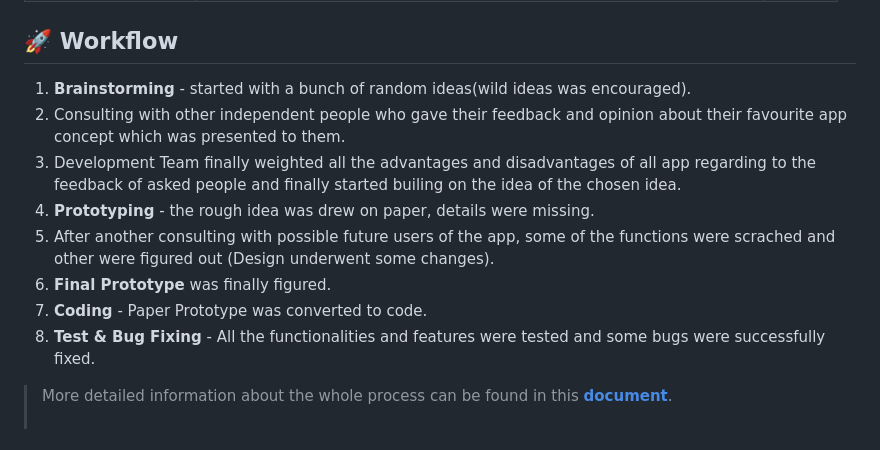
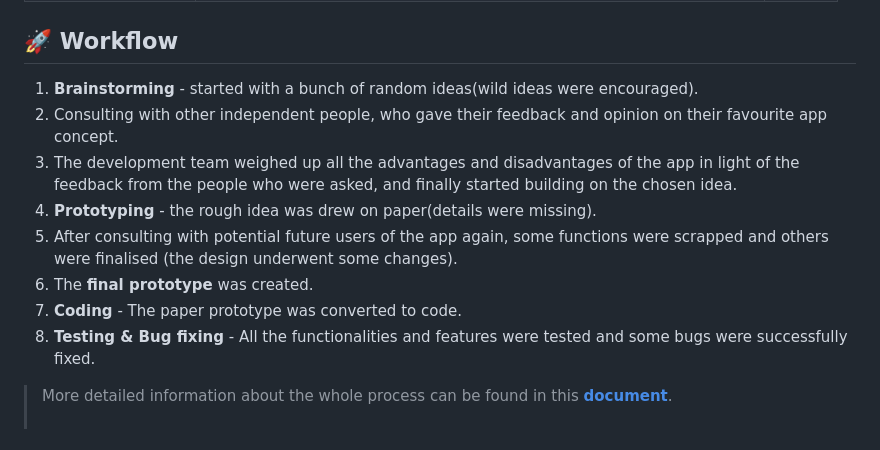
Before and after one commit to talasumaa/Uni-Q-A-Mobile-App, a Markdown page: README.md, the part around the change. GitHub-like rendering.

Commit message:
Improve clarity and grammar in workflow section
Refined the workflow section for clarity and corrected grammatical errors.

```diff
--- a/README.md
+++ b/README.md
@@ -17,14 +17,14 @@
 | **Cross-platform** | Works on iOS, Android, and web from single codebase | 🔄 |
 
 ## 🚀 Workflow
-1. **Brainstorming** - started with a bunch of random ideas(wild ideas was encouraged).
-2. Consulting with other independent people who gave their feedback and opinion about their favourite app concept which was presented to them.
-3. Development Team finally weighted all the advantages and disadvantages of all app regarding to the feedback of asked people and finally started builing on the idea of the chosen idea.
-4. **Prototyping** - the rough idea was drew on paper, details were missing.
-5. After another consulting with possible future users of the app, some of the functions were scrached and other were figured out (Design underwent some changes).
-6. **Final Prototype** was finally figured.
-7. **Coding** - Paper Prototype was converted to code.
-8. **Test & Bug Fixing** - All the functionalities and features were tested and some bugs were successfully fixed.
+1. **Brainstorming** - started with a bunch of random ideas(wild ideas were encouraged).
+2. Consulting with other independent people, who gave their feedback and opinion on their favourite app concept.
+3. The development team weighed up all the advantages and disadvantages of the app in light of the feedback from the people who were asked, and finally started building on the chosen idea.
+4. **Prototyping** - the rough idea was drew on paper(details were missing).
+5.  After consulting with potential future users of the app again, some functions were scrapped and others were finalised (the design underwent some changes).
+6. The **final prototype** was created.
+7. **Coding** - The paper prototype was converted to code.
+8. **Testing & Bug fixing** - All the functionalities and features were tested and some bugs were successfully fixed.
 
 > More detailed information about the whole process can be found in this **[document](./Lab5_dossier.docx)**.
 <br><br>
```
